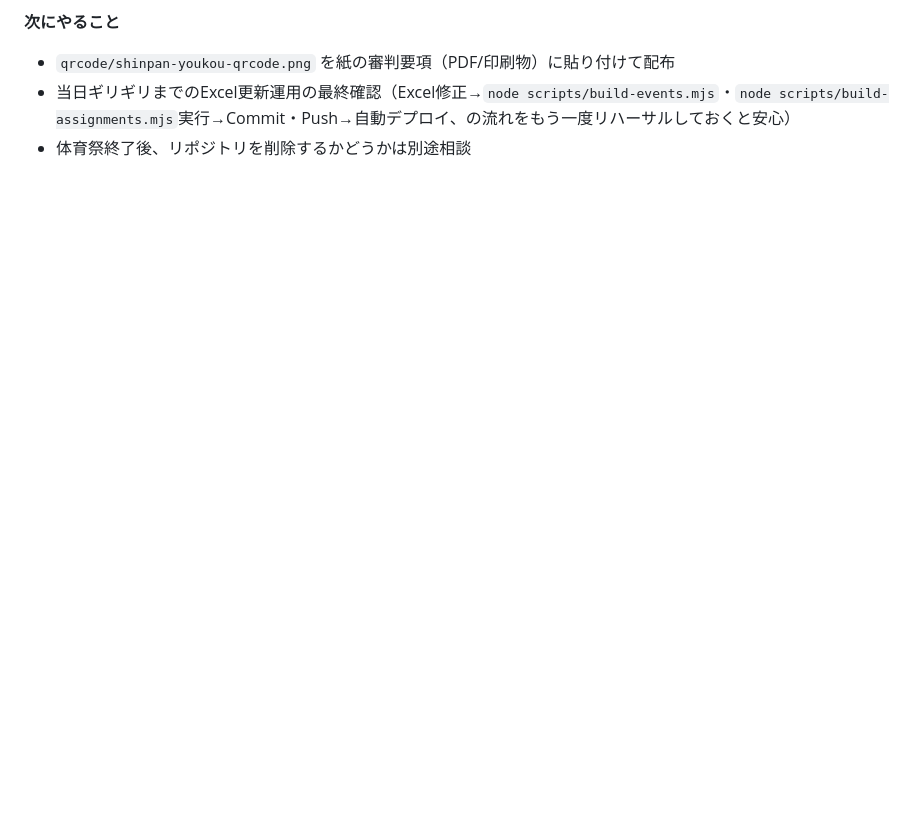
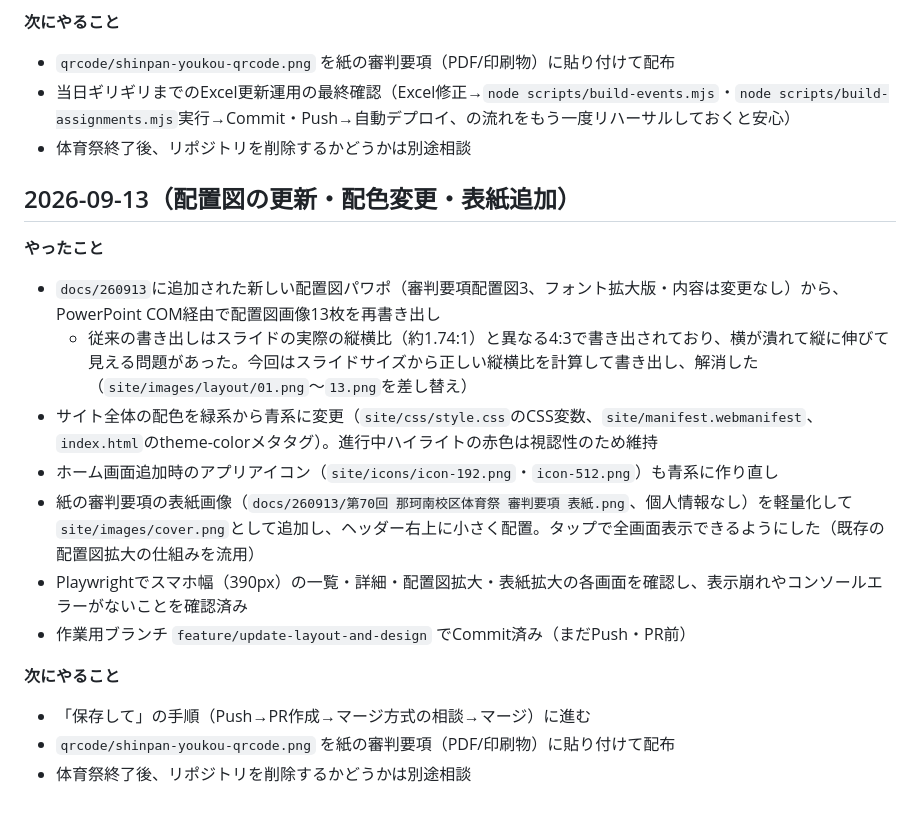
Before and after one commit to ryohtherambler/6a32ede8c934, a Markdown page: WORKLOG.md, the part around the change. Drawn GitHub-style; blank space fills up the shorter version.

Commit message:
WORKLOGを更新（配置図更新・配色変更・表紙追加の記録）

```diff
--- a/WORKLOG.md
+++ b/WORKLOG.md
@@ -78,3 +78,19 @@ Claudeへ：会話の履歴はDesktopアプリ・VS Code・PC間で引き継が
 - `qrcode/shinpan-youkou-qrcode.png` を紙の審判要項（PDF/印刷物）に貼り付けて配布
 - 当日ギリギリまでのExcel更新運用の最終確認（Excel修正→`node scripts/build-events.mjs`・`node scripts/build-assignments.mjs`実行→Commit・Push→自動デプロイ、の流れをもう一度リハーサルしておくと安心）
 - 体育祭終了後、リポジトリを削除するかどうかは別途相談
+
+## 2026-09-13（配置図の更新・配色変更・表紙追加）
+
+**やったこと**
+- `docs/260913`に追加された新しい配置図パワポ（審判要項配置図3、フォント拡大版・内容は変更なし）から、PowerPoint COM経由で配置図画像13枚を再書き出し
+  - 従来の書き出しはスライドの実際の縦横比（約1.74:1）と異なる4:3で書き出されており、横が潰れて縦に伸びて見える問題があった。今回はスライドサイズから正しい縦横比を計算して書き出し、解消した（`site/images/layout/01.png`〜`13.png`を差し替え）
+- サイト全体の配色を緑系から青系に変更（`site/css/style.css`のCSS変数、`site/manifest.webmanifest`、`index.html`のtheme-colorメタタグ）。進行中ハイライトの赤色は視認性のため維持
+- ホーム画面追加時のアプリアイコン（`site/icons/icon-192.png`・`icon-512.png`）も青系に作り直し
+- 紙の審判要項の表紙画像（`docs/260913/第70回 那珂南校区体育祭 審判要項 表紙.png`、個人情報なし）を軽量化して`site/images/cover.png`として追加し、ヘッダー右上に小さく配置。タップで全画面表示できるようにした（既存の配置図拡大の仕組みを流用）
+- Playwrightでスマホ幅（390px）の一覧・詳細・配置図拡大・表紙拡大の各画面を確認し、表示崩れやコンソールエラーがないことを確認済み
+- 作業用ブランチ `feature/update-layout-and-design` でCommit済み（まだPush・PR前）
+
+**次にやること**
+- 「保存して」の手順（Push→PR作成→マージ方式の相談→マージ）に進む
+- `qrcode/shinpan-youkou-qrcode.png` を紙の審判要項（PDF/印刷物）に貼り付けて配布
+- 体育祭終了後、リポジトリを削除するかどうかは別途相談
```
